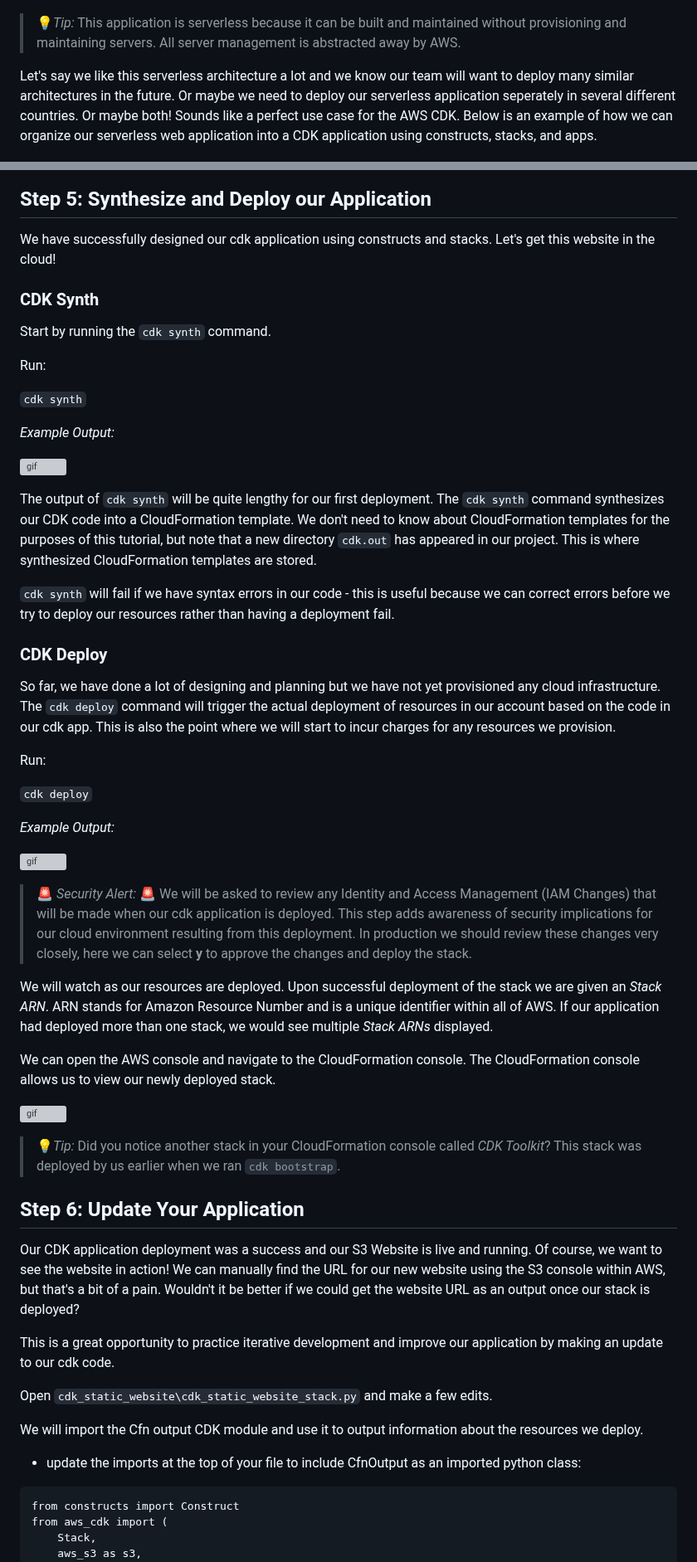
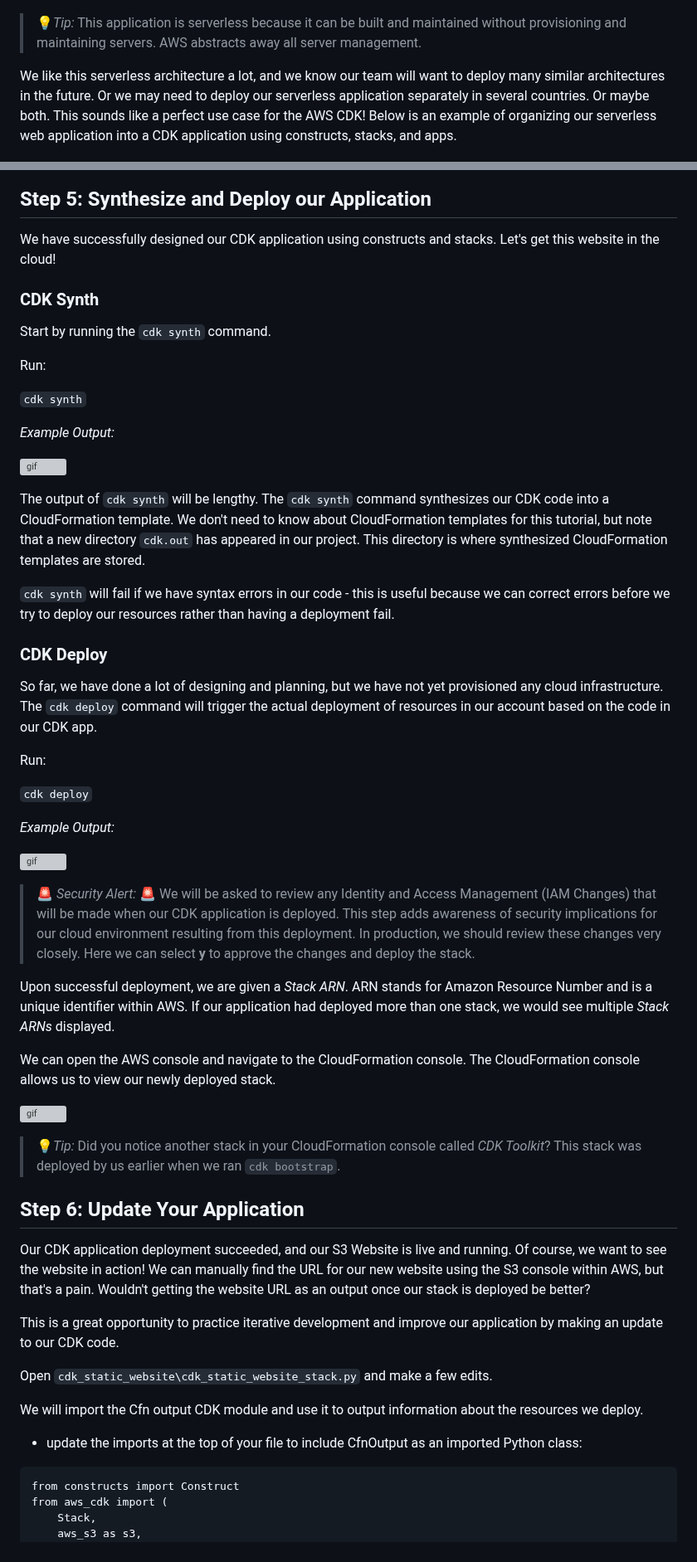
Before and after one commit to Tara-Cloud/aws-cdk-tutorial, a Markdown page: README.md, 2 parts joined by grey strips. Shown at 83% size. Rendered like a GitHub page; grey boxes are pictures that could not be loaded.

````diff
--- a/README.md
+++ b/README.md
@@ -55,8 +55,8 @@ Consider what CDK components ould look like in practice.  Perhaps we want to hos
 
 ![img](readme-assets/example_serverless_architecture.png)
 
-> :bulb:*Tip:* This application is serverless because it can be built and maintained without provisioning and maintaining servers.  All server management is abstracted away by AWS.
+> :bulb:*Tip:* This application is serverless because it can be built and maintained without provisioning and maintaining servers.  AWS abstracts away all server management.
 
-Let's say we like this serverless architecture a lot and we know our team will want to deploy many similar architectures in the future.  Or maybe we need to deploy our serverless application seperately in several different countries.  Or maybe both!  Sounds like a perfect use case for the AWS CDK.  Below is an example of how we can organize our serverless web application into a CDK application using constructs, stacks, and apps.
+We like this serverless architecture a lot, and we know our team will want to deploy many similar architectures in the future.  Or we may need to deploy our serverless application separately in several countries.  Or maybe both.  This sounds like a perfect use case for the AWS CDK!  Below is an example of organizing our serverless web application into a CDK application using constructs, stacks, and apps.
 
 ![img](readme-assets/cdk_application_serverless_web_app_diagram.png)
@@ -235,7 +235,7 @@ In our static website app we are only deploying one stack, but here is an exampl
 ![img](readme-assets/production_app_py.png)
 
 ## Step 5: Synthesize and Deploy our Application
-We have successfully designed our cdk application using constructs and stacks.  Let's get this website in the cloud!
+We have successfully designed our CDK application using constructs and stacks.  Let's get this website in the cloud!
 
 ### CDK Synth
 
@@ -249,13 +249,13 @@ Run:
 
 ![gif](readme-assets/synth_EO.gif)
 
-The output of `cdk synth` will be quite lengthy for our first deployment.  The `cdk synth` command synthesizes our CDK code into a CloudFormation template.  We don't need to know about CloudFormation templates for the purposes of this tutorial, but note that a new directory `cdk.out` has appeared in our project.  This is where synthesized CloudFormation templates are stored.
+The output of `cdk synth` will be lengthy.  The `cdk synth` command synthesizes our CDK code into a CloudFormation template.  We don't need to know about CloudFormation templates for this tutorial, but note that a new directory `cdk.out` has appeared in our project.  This directory is where synthesized CloudFormation templates are stored.
 
 `cdk synth` will fail if we have syntax errors in our code - this is useful because we can correct errors before we try to deploy our resources rather than having a deployment fail.
 
 ### CDK Deploy
 
-So far, we have done a lot of designing and planning but we have not yet provisioned any cloud infrastructure.  The `cdk deploy` command will trigger the actual deployment of resources in our account based on the code in our cdk app. This is also the point where we will start to incur charges for any resources we provision.
+So far, we have done a lot of designing and planning, but we have not yet provisioned any cloud infrastructure.  The `cdk deploy` command will trigger the actual deployment of resources in our account based on the code in our CDK app.
 
 Run:
 
@@ -264,9 +264,9 @@ Run:
 *Example Output:*
 
 ![gif](readme-assets/deploy_EO.gif)
-> :rotating_light: *Security Alert:* :rotating_light: We will be asked to review any Identity and Access Management (IAM Changes) that will be made when our cdk application is deployed.  This step adds awareness of security implications for our cloud environment resulting from this deployment.  In production we should review these changes very closely, here we can select **y** to approve the changes and deploy the stack.
+> :rotating_light: *Security Alert:* :rotating_light: We will be asked to review any Identity and Access Management (IAM Changes) that will be made when our CDK application is deployed.  This step adds awareness of security implications for our cloud environment resulting from this deployment.  In production, we should review these changes very closely. Here we can select **y** to approve the changes and deploy the stack.
 
-We will watch as our resources are deployed.  Upon successful deployment of the stack we are given an *Stack ARN*.  ARN stands for Amazon Resource Number and is a unique identifier within all of AWS.  If our application had deployed more than one stack, we would see multiple *Stack ARNs* displayed.
+Upon successful deployment, we are given a *Stack ARN*.  ARN stands for Amazon Resource Number and is a unique identifier within AWS.  If our application had deployed more than one stack, we would see multiple *Stack ARNs* displayed.
 
 We can open the AWS console and navigate to the CloudFormation console.  The CloudFormation console allows us to view our newly deployed stack.
 
@@ -276,14 +276,14 @@ We can open the AWS console and navigate to the CloudFormation console.  The Clo
 
 ## Step 6: Update Your Application
 
-Our CDK application deployment was a success and our S3 Website is live and running.  Of course, we want to see the website in action!  We can manually find the URL for our new website using the S3 console within AWS, but that's a bit of a pain.  Wouldn't it be better if we could get the website URL as an output once our stack is deployed?
+Our CDK application deployment succeeded, and our S3 Website is live and running.  Of course, we want to see the website in action!  We can manually find the URL for our new website using the S3 console within AWS, but that's a pain.  Wouldn't getting the website URL as an output once our stack is deployed be better?
 
-This is a great opportunity to practice iterative development and improve our application by making an update to our cdk code.
+This is a great opportunity to practice iterative development and improve our application by making an update to our CDK code.
 
 Open `cdk_static_website\cdk_static_website_stack.py` and make a few edits.
 
 We will import the Cfn output CDK module and use it to output information about the resources we deploy.
-- update the imports at the top of your file to include CfnOutput as an imported python class:
+- update the imports at the top of your file to include CfnOutput as an imported Python class:
 ```
 from constructs import Construct
 from aws_cdk import (
````
Also changed, not shown: other parts of README.md (+75 -57 lines).
